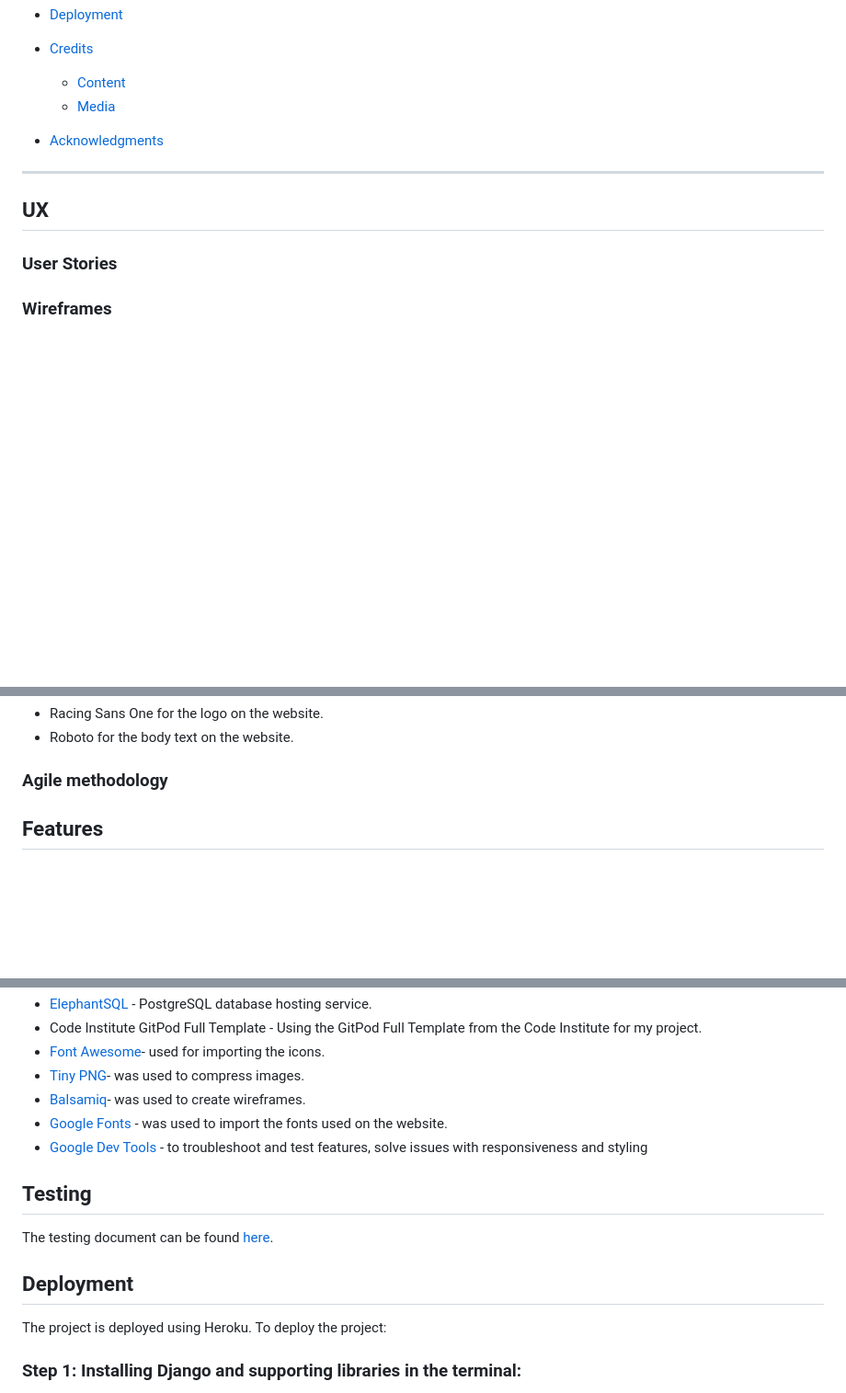
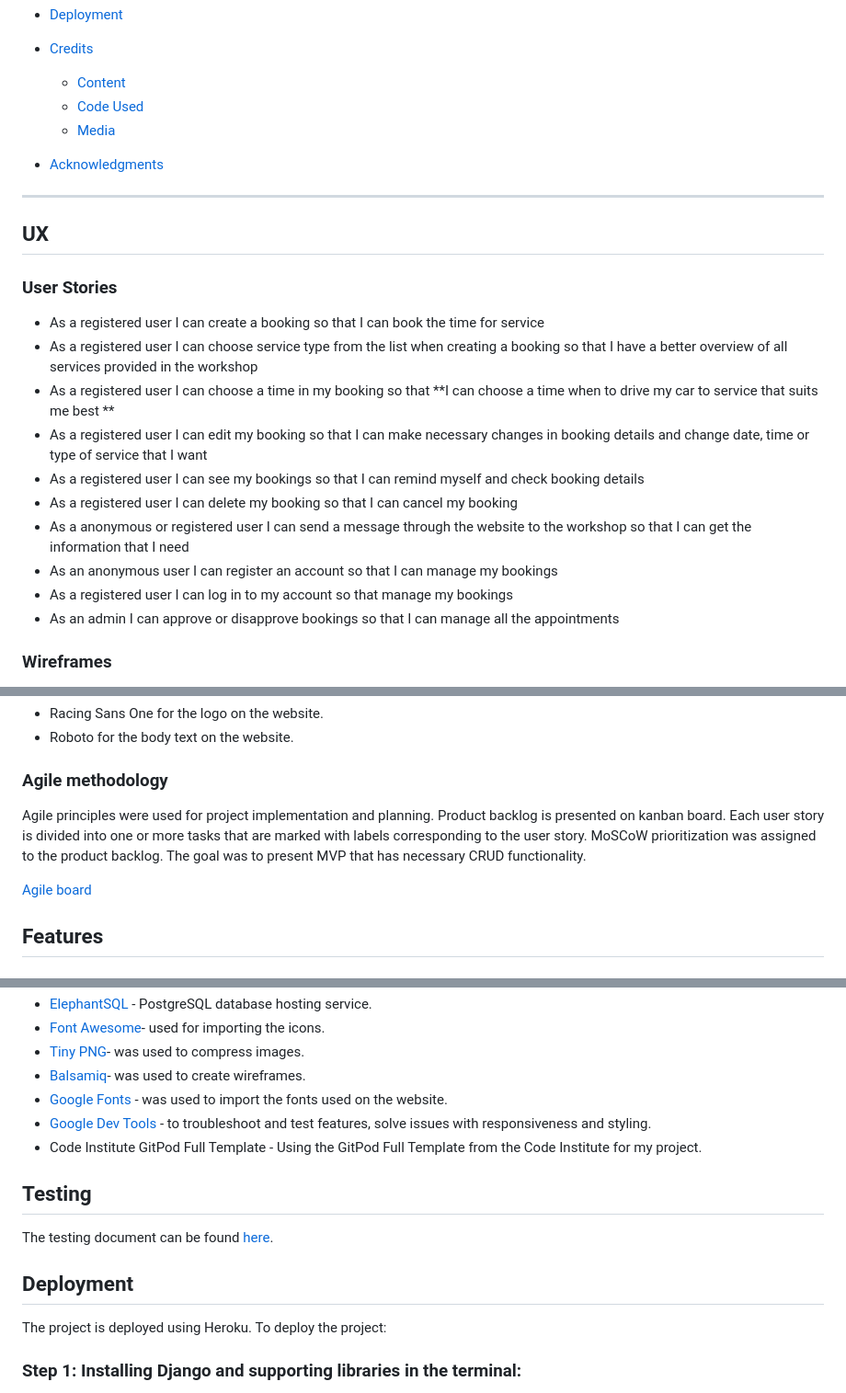
Before and after one commit to NatasaMiric/car-specialist, a Markdown page: README.md, 3 parts joined by grey strips. Shown at 92% size. Rendered like a GitHub page; blank space fills up the shorter version.

Commit message:
docs:Add user stories and  agile methodology description in readme

```diff
--- a/README.md
+++ b/README.md
@@ -28,12 +28,25 @@ Car Specialist is a website that provides all the information about the car work
 
 * [Credits](#Credits)
     * [Content](#Content)
+    * [Code Used](#Code-Used)
     * [Media](#Media)
 
 * [Acknowledgments](#Acknowledgments)
 ----------------------------
 ## UX
 ### User Stories
+
+* As a registered user I can create a booking so that I can book the time for service
+* As a registered user I can choose service type from the list when creating a booking so that I have a better overview of all services provided in the workshop
+* As a registered user I can choose a time in my booking so that **I can choose a time when to drive my car to service that suits me best **
+* As a registered user I can edit my booking so that I can make necessary changes in booking details and change date, time or type of service that I want
+* As a registered user I can see my bookings so that I can remind myself and check booking details
+* As a registered user I can delete my booking so that I can cancel my booking
+* As a anonymous or registered user I can send a message through the website to the workshop so that I can get the information that I need
+* As an anonymous user I can register an account so that I can manage my bookings
+* As a registered user I can log in to my account so that manage my bookings
+* As an admin I can approve or disapprove bookings so that I can manage all the appointments
+
 ### Wireframes
 
 Wireframes were created for desktop and mobile devices. Each page is individually presented for mobile and desktop screens in the following links.
@@ -69,6 +82,10 @@ The color scheme is chosen based on some car service website designs founded on
   * Roboto for the body text on the website.
 
 ### Agile methodology
+
+Agile principles were used for project implementation and planning. Product backlog is presented on kanban board. Each user story is divided into one or more tasks that are marked with labels corresponding to the user story. MoSCoW prioritization was assigned to the product backlog. The goal was to present MVP that has necessary CRUD functionality.
+
+[Agile board](https://github.com/users/NatasaMiric/projects/3/views/1?visibleFields=%5B%22Title%22%2C%22Assignees%22%2C%22Status%22%2C%22Labels%22%2C%22Repository%22%5D)
 
 ## Features
 ### Existing features
@@ -185,10 +202,10 @@ the user will be redirected to the page which will present all booking details a
 * [ElephantSQL](https://www.elephantsql.com/) - PostgreSQL database hosting service.
-* Code Institute GitPod Full Template - Using the GitPod Full Template from the Code Institute for my project.
 * [Font Awesome](https://fontawesome.com/)- used for importing the icons.
 * [Tiny PNG](https://tinypng.com/)- was used to compress images.
 * [Balsamiq](https://balsamiq.com/)- was used to create wireframes.
 * [Google Fonts](https://fonts.google.com/) - was used to import the fonts used on the website.
-* [Google Dev Tools](https://developer.chrome.com/docs/devtools/) - to troubleshoot and test features, solve issues with responsiveness and styling
+* [Google Dev Tools](https://developer.chrome.com/docs/devtools/) - to troubleshoot and test features, solve issues with responsiveness and styling.
+* Code Institute GitPod Full Template - Using the GitPod Full Template from the Code Institute for my project.
 
 
 ## Testing
@@ -198,7 +215,6 @@ the user will be redirected to the page which will present all booking details a
 ## Deployment
 
 The project is deployed using Heroku. To deploy the project:
-
 
 ### Step 1: Installing Django and supporting libraries in the terminal:
 
```
Also changed, not shown: other parts of README.md (+12 -10 lines).
